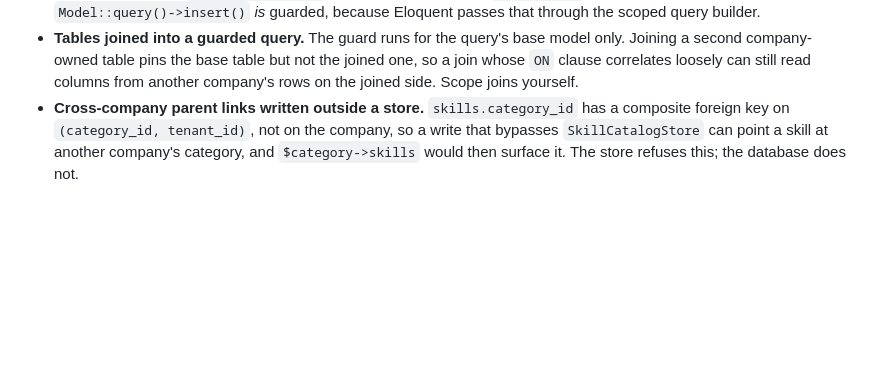
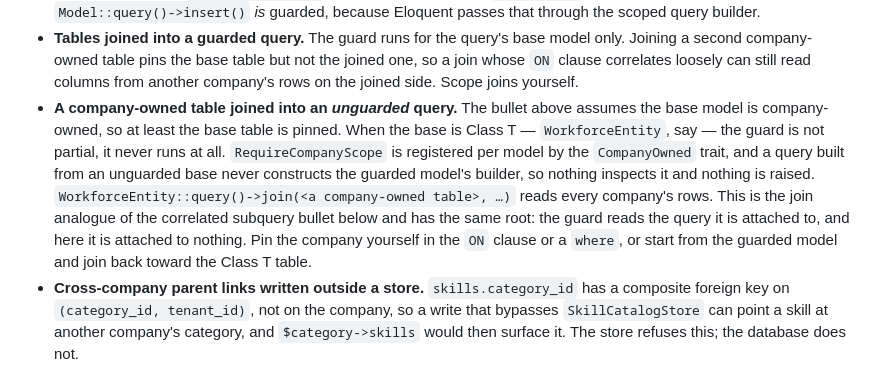
Before and after one commit to BelimbingApp/blb-people-connector, a Markdown page: docs/contracts/company-ownership.md, the part around the change. Drawn GitHub-style; blank space fills up the shorter version.

Commit message:
docs(connector): state that the company guard never runs on an unguarded base (#19)
The contract's "what the guard does not cover" list already documented
joins into a guarded query and correlated subqueries from an unguarded
Class T outer. It did not state the case between them: a company-owned
table joined into a query whose base model is Class T.

That case is not a partial guard, it is no guard. RequireCompanyScope is
registered per model by the CompanyOwned trait, so a query built from an
unguarded base never constructs the guarded model's builder and nothing
inspects it. The existing join bullet reads as though the base is always
pinned, which is true only when the base is company-owned.

One bullet, no behaviour change.

Co-Authored-By: Claude Opus 5 <noreply@anthropic.com>

```diff
--- a/docs/contracts/company-ownership.md
+++ b/docs/contracts/company-ownership.md
@@ -571,6 +571,18 @@ Being honest about the edges:
   model only. Joining a second company-owned table pins the base table but not
   the joined one, so a join whose `ON` clause correlates loosely can still read
   columns from another company's rows on the joined side. Scope joins yourself.
+- **A company-owned table joined into an _unguarded_ query.** The bullet above
+  assumes the base model is company-owned, so at least the base table is
+  pinned. When the base is Class T — `WorkforceEntity`, say — the guard is not
+  partial, it never runs at all. `RequireCompanyScope` is registered per model
+  by the `CompanyOwned` trait, and a query built from an unguarded base never
+  constructs the guarded model's builder, so nothing inspects it and nothing
+  is raised. `WorkforceEntity::query()->join(<a company-owned table>, …)`
+  reads every company's rows. This is the join analogue of the correlated
+  subquery bullet below and has the same root: the guard reads the query it
+  is attached to, and here it is attached to nothing. Pin the company
+  yourself in the `ON` clause or a `where`, or start from the guarded model
+  and join back toward the Class T table.
 - **Cross-company parent links written outside a store.** `skills.category_id`
   has a composite foreign key on `(category_id, tenant_id)`, not on the
   company, so a write that bypasses `SkillCatalogStore` can point a skill at
```
